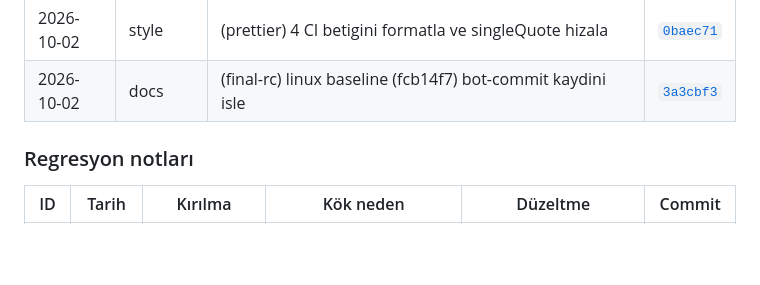
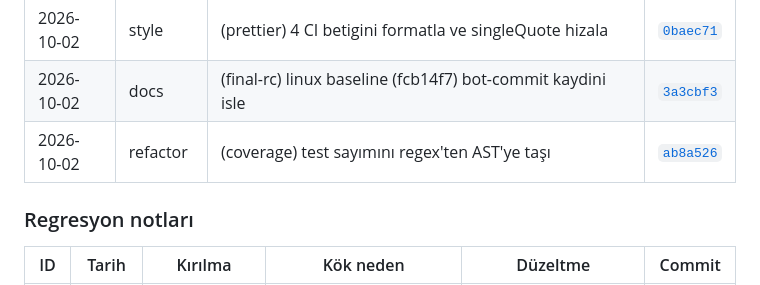
Before and after one commit to ali-han-kaya/leibniz2, a Markdown page: README.md, the part around the change. Drawn GitHub-style; blank space fills up the shorter version.

Commit message:
chore(changelog): ab8a526 satirini tabloya ekle
Gecikmeli (lag-one) changelog satiri: hash ancak commit sonrasin bilinir,
bu yuzden satiri check-changelog-sync bir sonraki commit adiminda yazar.

🤖 Generated with Codebuff
Co-Authored-By: Codebuff <noreply@codebuff.com>

```diff
--- a/README.md
+++ b/README.md
@@ -515,6 +515,7 @@ içindedir ve `unzip` ile yeniden üretilebilir.
 | 2026-10-01 | chore | (changelog) 0df0f6f satirini tabloya ekle | [`3780537`](https://github.com/ali-han-kaya/leibniz2/commit/3780537) |
 | 2026-10-02 | style | (prettier) 4 CI betigini formatla ve singleQuote hizala | [`0baec71`](https://github.com/ali-han-kaya/leibniz2/commit/0baec71) |
 | 2026-10-02 | docs | (final-rc) linux baseline (fcb14f7) bot-commit kaydini isle | [`3a3cbf3`](https://github.com/ali-han-kaya/leibniz2/commit/3a3cbf3) |
+| 2026-10-02 | refactor | (coverage) test sayımını regex'ten AST'ye taşı | [`ab8a526`](https://github.com/ali-han-kaya/leibniz2/commit/ab8a526) |
 
 ### Regresyon notları
 
```
